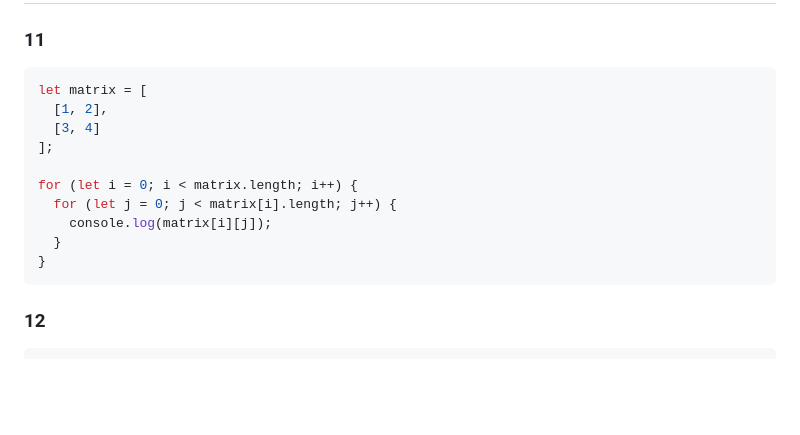
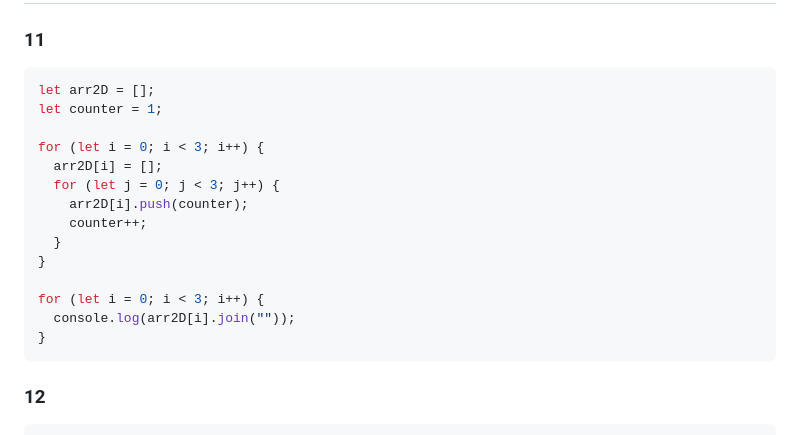
Before and after one commit to AnisurRahmanJU/JS-Visualizer-Bascis, a Markdown page: README.md, the part around the change. Rendered like a GitHub page; blank space fills up the shorter version.

````diff
--- a/README.md
+++ b/README.md
@@ -138,15 +138,19 @@ console.log(arr);
 ### 11
 
 ```js id="m11"
-let matrix = [
-  [1, 2],
-  [3, 4]
-];
+let arr2D = [];
+let counter = 1;
 
-for (let i = 0; i < matrix.length; i++) {
-  for (let j = 0; j < matrix[i].length; j++) {
-    console.log(matrix[i][j]);
+for (let i = 0; i < 3; i++) {
+  arr2D[i] = [];
+  for (let j = 0; j < 3; j++) {
+    arr2D[i].push(counter);
+    counter++;
   }
+}
+
+for (let i = 0; i < 3; i++) {
+  console.log(arr2D[i].join(""));
 }
 ```
 
````
